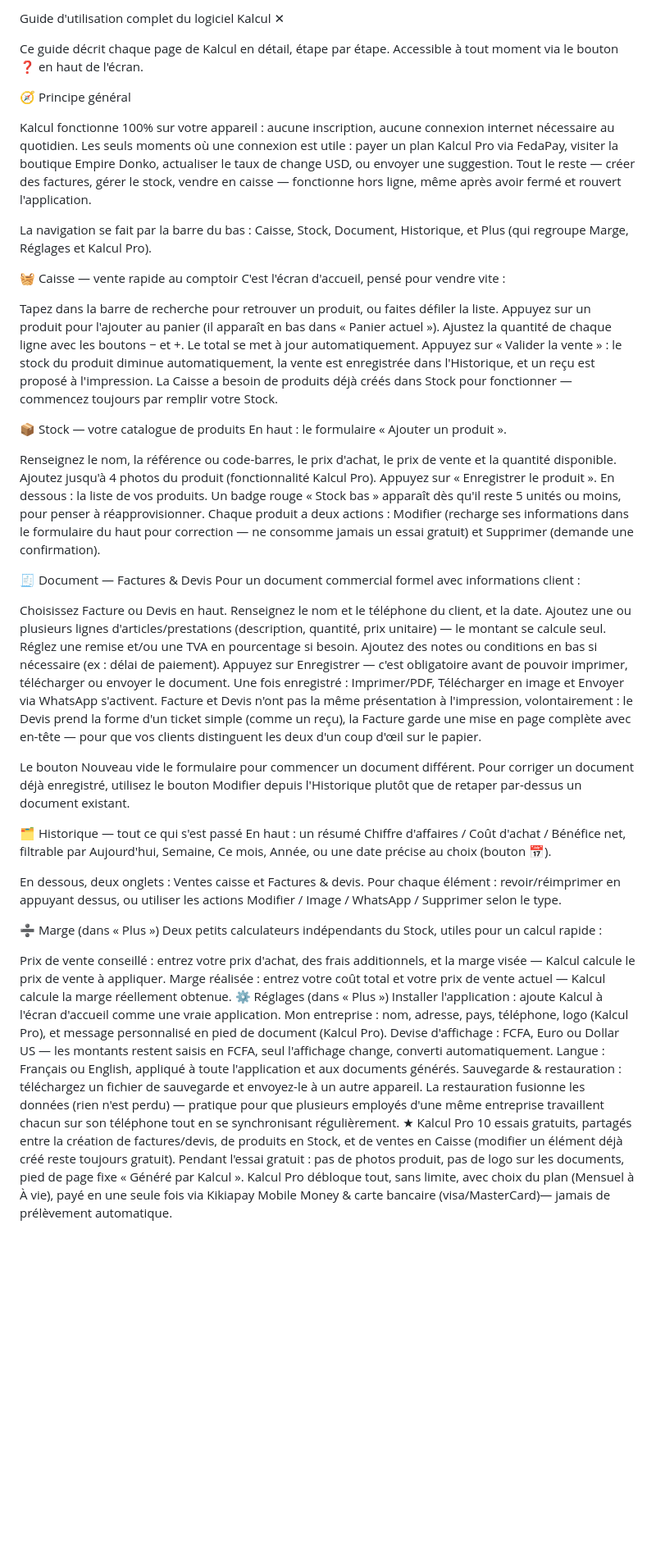
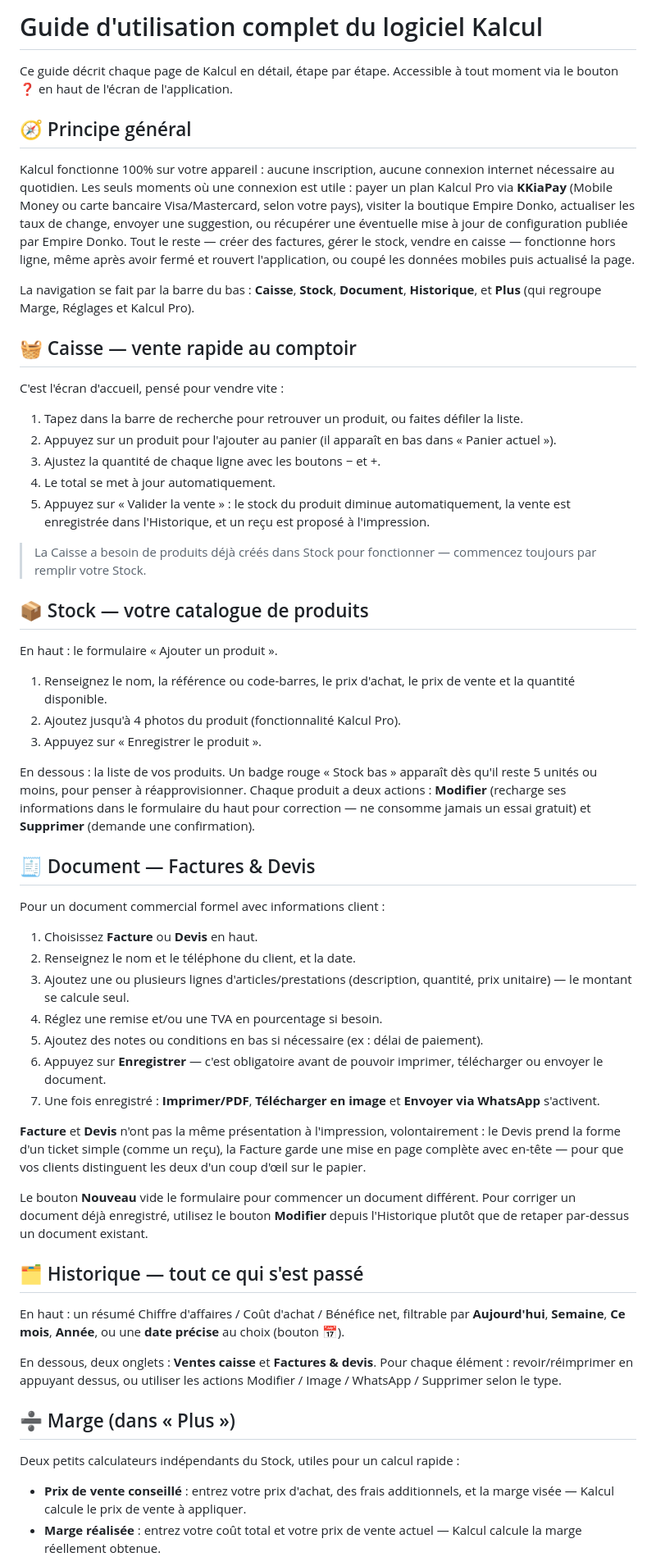
Before and after one commit to Donko-dev/Kalcul-pro, a Markdown page: README.md, the part around one of its changes. Shown at 82% size. Drawn GitHub-style; blank space fills up the shorter version.

Commit message:
Revise README for improved clarity and detail
Updated the README to enhance clarity and detail in the usage guide for Kalcul, including formatting improvements and additional information on features.

```diff
--- a/README.md
+++ b/README.md
@@ -1,62 +1,61 @@
-Guide d'utilisation complet du logiciel Kalcul
-✕
+# Guide d'utilisation complet du logiciel Kalcul
 
-Ce guide décrit chaque page de Kalcul en détail, étape par étape. Accessible à tout moment via le bouton ❓ en haut de l'écran.
+Ce guide décrit chaque page de Kalcul en détail, étape par étape. Accessible à tout moment via le bouton ❓ en haut de l'écran de l'application.
 
-🧭 Principe général
+## 🧭 Principe général
 
-Kalcul fonctionne 100% sur votre appareil : aucune inscription, aucune connexion internet nécessaire au quotidien. Les seuls moments où une connexion est utile : payer un plan Kalcul Pro via FedaPay, visiter la boutique Empire Donko, actualiser le taux de change USD, ou envoyer une suggestion. Tout le reste — créer des factures, gérer le stock, vendre en caisse — fonctionne hors ligne, même après avoir fermé et rouvert l'application.
+Kalcul fonctionne 100% sur votre appareil : aucune inscription, aucune connexion internet nécessaire au quotidien. Les seuls moments où une connexion est utile : payer un plan Kalcul Pro via **KKiaPay** (Mobile Money ou carte bancaire Visa/Mastercard, selon votre pays), visiter la boutique Empire Donko, actualiser les taux de change, envoyer une suggestion, ou récupérer une éventuelle mise à jour de configuration publiée par Empire Donko. Tout le reste — créer des factures, gérer le stock, vendre en caisse — fonctionne hors ligne, même après avoir fermé et rouvert l'application, ou coupé les données mobiles puis actualisé la page.
 
-La navigation se fait par la barre du bas : Caisse, Stock, Document, Historique, et Plus (qui regroupe Marge, Réglages et Kalcul Pro).
+La navigation se fait par la barre du bas : **Caisse**, **Stock**, **Document**, **Historique**, et **Plus** (qui regroupe Marge, Réglages et Kalcul Pro).
 
-🧺 Caisse — vente rapide au comptoir
+## 🧺 Caisse — vente rapide au comptoir
+
 C'est l'écran d'accueil, pensé pour vendre vite :
 
-Tapez dans la barre de recherche pour retrouver un produit, ou faites défiler la liste.
-Appuyez sur un produit pour l'ajouter au panier (il apparaît en bas dans « Panier actuel »).
-Ajustez la quantité de chaque ligne avec les boutons − et +.
-Le total se met à jour automatiquement.
-Appuyez sur « Valider la vente » : le stock du produit diminue automatiquement, la vente est enregistrée dans l'Historique, et un reçu est proposé à l'impression.
-La Caisse a besoin de produits déjà créés dans Stock pour fonctionner — commencez toujours par remplir votre Stock.
+1. Tapez dans la barre de recherche pour retrouver un produit, ou faites défiler la liste.
+2. Appuyez sur un produit pour l'ajouter au panier (il apparaît en bas dans « Panier actuel »).
+3. Ajustez la quantité de chaque ligne avec les boutons − et +.
+4. Le total se met à jour automatiquement.
+5. Appuyez sur « Valider la vente » : le stock du produit diminue automatiquement, la vente est enregistrée dans l'Historique, et un reçu est proposé à l'impression.
 
-📦 Stock — votre catalogue de produits
+> La Caisse a besoin de produits déjà créés dans Stock pour fonctionner — commencez toujours par remplir votre Stock.
+
+## 📦 Stock — votre catalogue de produits
+
 En haut : le formulaire « Ajouter un produit ».
 
-Renseignez le nom, la référence ou code-barres, le prix d'achat, le prix de vente et la quantité disponible.
-Ajoutez jusqu'à 4 photos du produit (fonctionnalité Kalcul Pro).
-Appuyez sur « Enregistrer le produit ».
-En dessous : la liste de vos produits. Un badge rouge « Stock bas » apparaît dès qu'il reste 5 unités ou moins, pour penser à réapprovisionner. Chaque produit a deux actions : Modifier (recharge ses informations dans le formulaire du haut pour correction — ne consomme jamais un essai gratuit) et Supprimer (demande une confirmation).
+1. Renseignez le nom, la référence ou code-barres, le prix d'achat, le prix de vente et la quantité disponible.
+2. Ajoutez jusqu'à 4 photos du produit (fonctionnalité Kalcul Pro).
+3. Appuyez sur « Enregistrer le produit ».
 
-🧾 Document — Factures & Devis
+En dessous : la liste de vos produits. Un badge rouge « Stock bas » apparaît dès qu'il reste 5 unités ou moins, pour penser à réapprovisionner. Chaque produit a deux actions : **Modifier** (recharge ses informations dans le formulaire du haut pour correction — ne consomme jamais un essai gratuit) et **Supprimer** (demande une confirmation).
+
+## 🧾 Document — Factures & Devis
+
 Pour un document commercial formel avec informations client :
 
-Choisissez Facture ou Devis en haut.
-Renseignez le nom et le téléphone du client, et la date.
-Ajoutez une ou plusieurs lignes d'articles/prestations (description, quantité, prix unitaire) — le montant se calcule seul.
-Réglez une remise et/ou une TVA en pourcentage si besoin.
-Ajoutez des notes ou conditions en bas si nécessaire (ex : délai de paiement).
-Appuyez sur Enregistrer — c'est obligatoire avant de pouvoir imprimer, télécharger ou envoyer le document.
-Une fois enregistré : Imprimer/PDF, Télécharger en image et Envoyer via WhatsApp s'activent.
-Facture et Devis n'ont pas la même présentation à l'impression, volontairement : le Devis prend la forme d'un ticket simple (comme un reçu), la Facture garde une mise en page complète avec en-tête — pour que vos clients distinguent les deux d'un coup d'œil sur le papier.
+1. Choisissez **Facture** ou **Devis** en haut.
+2. Renseignez le nom et le téléphone du client, et la date.
+3. Ajoutez une ou plusieurs lignes d'articles/prestations (description, quantité, prix unitaire) — le montant se calcule seul.
+4. Réglez une remise et/ou une TVA en pourcentage si besoin.
+5. Ajoutez des notes ou conditions en bas si nécessaire (ex : délai de paiement).
+6. Appuyez sur **Enregistrer** — c'est obligatoire avant de pouvoir imprimer, télécharger ou envoyer le document.
+7. Une fois enregistré : **Imprimer/PDF**, **Télécharger en image** et **Envoyer via WhatsApp** s'activent.
 
-Le bouton Nouveau vide le formulaire pour commencer un document différent. Pour corriger un document déjà enregistré, utilisez le bouton Modifier depuis l'Historique plutôt que de retaper par-dessus un document existant.
+**Facture** et **Devis** n'ont pas la même présentation à l'impression, volontairement : le Devis prend la forme d'un ticket simple (comme un reçu), la Facture garde une mise en page complète avec en-tête — pour que vos clients distinguent les deux d'un coup d'œil sur le papier.
 
-🗂️ Historique — tout ce qui s'est passé
-En haut : un résumé Chiffre d'affaires / Coût d'achat / Bénéfice net, filtrable par Aujourd'hui, Semaine, Ce mois, Année, ou une date précise au choix (bouton 📅).
+Le bouton **Nouveau** vide le formulaire pour commencer un document différent. Pour corriger un document déjà enregistré, utilisez le bouton **Modifier** depuis l'Historique plutôt que de retaper par-dessus un document existant.
 
-En dessous, deux onglets : Ventes caisse et Factures & devis. Pour chaque élément : revoir/réimprimer en appuyant dessus, ou utiliser les actions Modifier / Image / WhatsApp / Supprimer selon le type.
+## 🗂️ Historique — tout ce qui s'est passé
 
-➗ Marge (dans « Plus »)
+En haut : un résumé Chiffre d'affaires / Coût d'achat / Bénéfice net, filtrable par **Aujourd'hui**, **Semaine**, **Ce mois**, **Année**, ou une **date précise** au choix (bouton 📅).
+
+En dessous, deux onglets : **Ventes caisse** et **Factures & devis**. Pour chaque élément : revoir/réimprimer en appuyant dessus, ou utiliser les actions Modifier / Image / WhatsApp / Supprimer selon le type.
+
+## ➗ Marge (dans « Plus »)
+
 Deux petits calculateurs indépendants du Stock, utiles pour un calcul rapide :
 
-Prix de vente conseillé : entrez votre prix d'achat, des frais additionnels, et la marge visée — Kalcul calcule le prix de vente à appliquer.
-Marge réalisée : entrez votre coût total et votre prix de vente actuel — Kalcul calcule la marge réellement obtenue.
-⚙️ Réglages (dans « Plus »)
-Installer l'application : ajoute Kalcul à l'écran d'accueil comme une vraie application.
-Mon entreprise : nom, adresse, pays, téléphone, logo (Kalcul Pro), et message personnalisé en pied de document (Kalcul Pro).
-Devise d'affichage : FCFA, Euro ou Dollar US — les montants restent saisis en FCFA, seul l'affichage change, converti automatiquement.
-Langue : Français ou English, appliqué à toute l'application et aux documents générés.
-Sauvegarde & restauration : téléchargez un fichier de sauvegarde et envoyez-le à un autre appareil. La restauration fusionne les données (rien n'est perdu) — pratique pour que plusieurs employés d'une même entreprise travaillent chacun sur son téléphone tout en se synchronisant régulièrement.
-★ Kalcul Pro
-10 essais gratuits, partagés entre la création de factures/devis, de produits en Stock, et de ventes en Caisse (modifier un élément déjà créé reste toujours gratuit). Pendant l'essai gratuit : pas de photos produit, pas de logo sur les documents, pied de page fixe « Généré par Kalcul ». Kalcul Pro débloque tout, sans limite, avec choix du plan (Mensuel à À vie), payé en une seule fois via Kikiapay Mobile Money & carte bancaire (visa/MasterCard)— jamais de prélèvement automatique.
+- **Prix de vente conseillé** : entrez votre prix d'achat, des frais additionnels, et la marge visée — Kalcul calcule le prix de vente à appliquer.
+- **Marge réalisée** : entrez votre coût total et votre prix de vente actuel — Kalcul calcule la marge réellement obtenue.
 
```
Also changed, not shown: other parts of README.md (+23 -2 lines).
